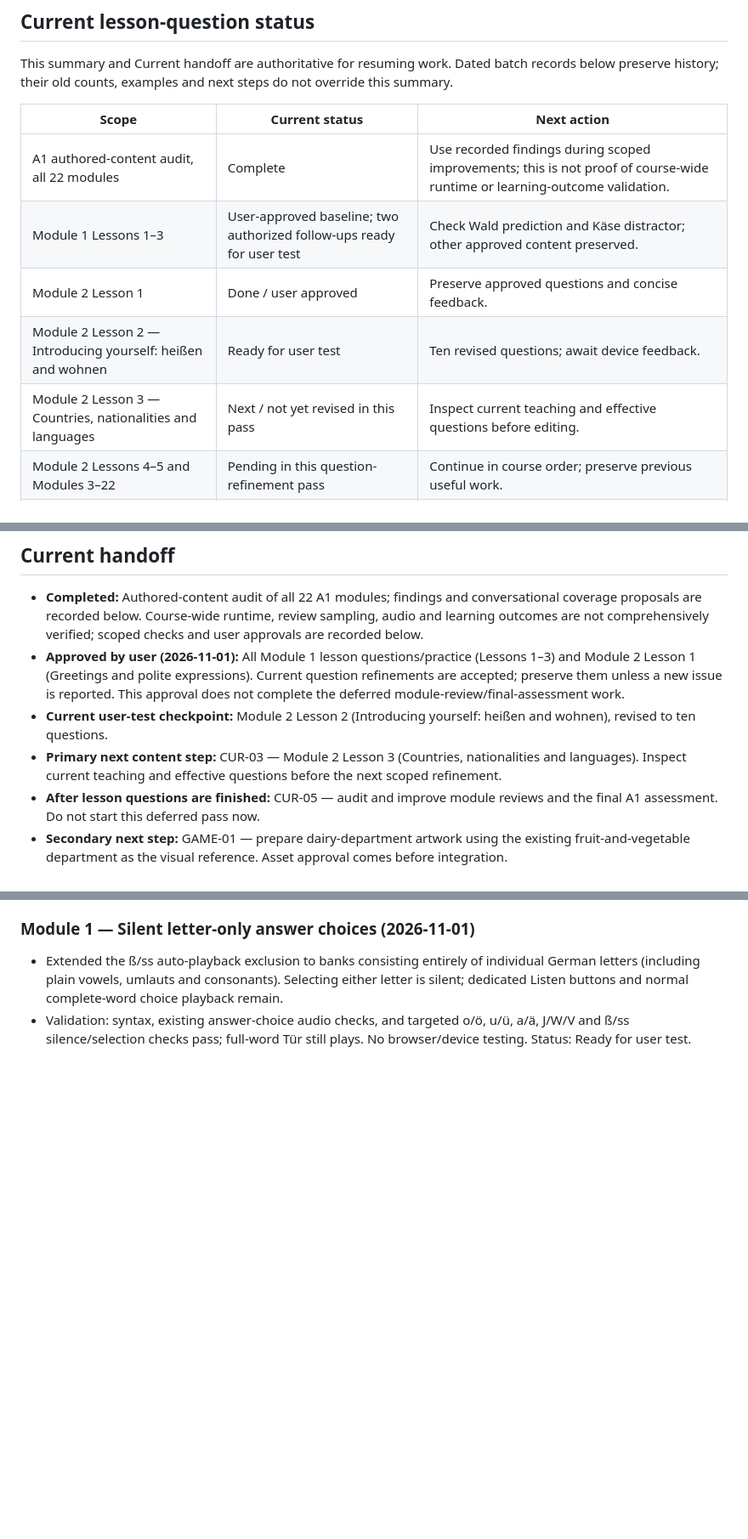
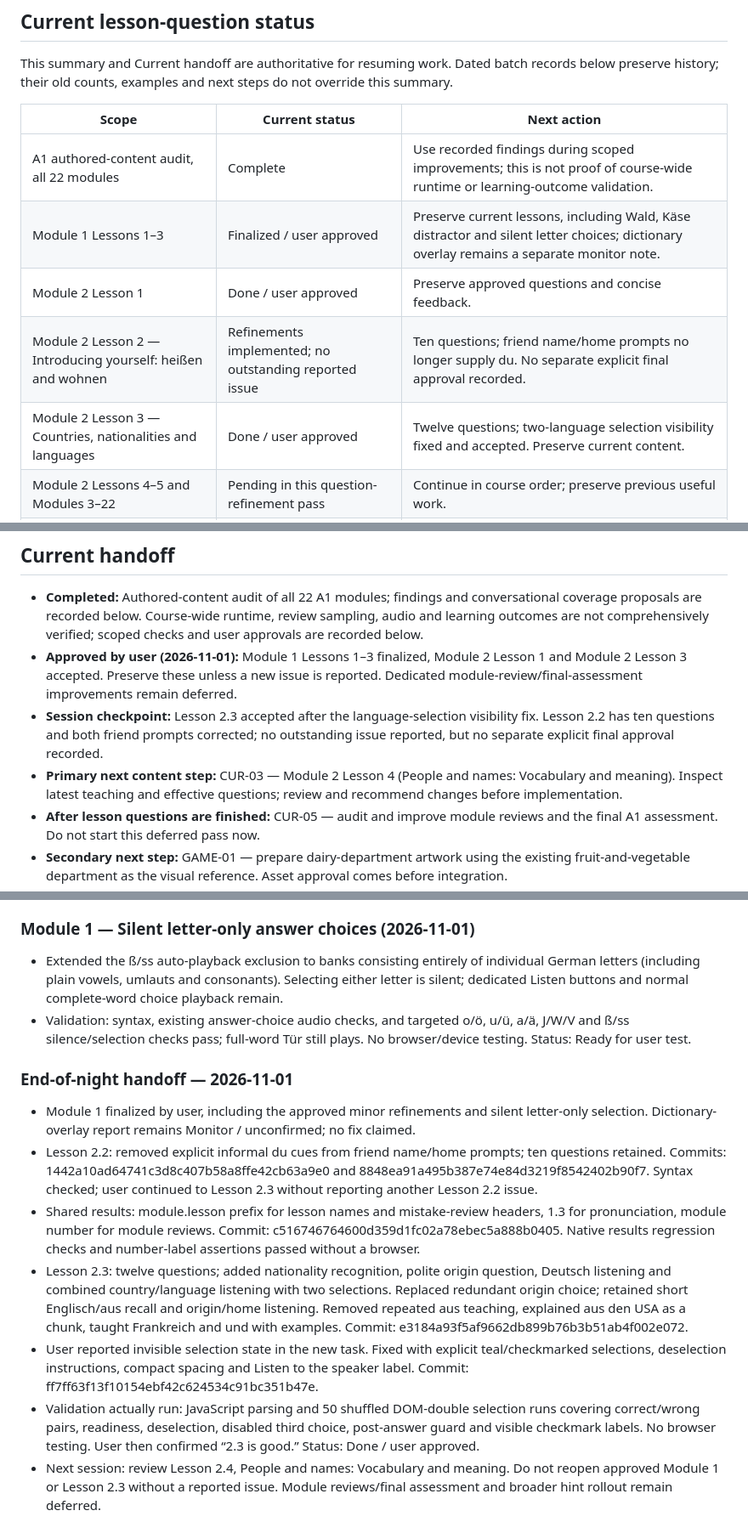
Before and after one commit to shelobe/DeutscheLab, a Markdown page: DEVELOPMENT_ROADMAP.md, 3 parts joined by grey strips. Shown at 85% size. GitHub-like rendering; blank space fills up the shorter version.

Commit message:
Record lesson 2.3 approval and end-of-night curriculum handoff

```diff
--- a/DEVELOPMENT_ROADMAP.md
+++ b/DEVELOPMENT_ROADMAP.md
@@ -9,10 +9,10 @@ This summary and Current handoff are authoritative for resuming work. Dated batc
 | Scope | Current status | Next action |
 |---|---|---|
 | A1 authored-content audit, all 22 modules | Complete | Use recorded findings during scoped improvements; this is not proof of course-wide runtime or learning-outcome validation. |
-| Module 1 Lessons 1–3 | User-approved baseline; two authorized follow-ups ready for user test | Check Wald prediction and Käse distractor; other approved content preserved. |
+| Module 1 Lessons 1–3 | Finalized / user approved | Preserve current lessons, including Wald, Käse distractor and silent letter choices; dictionary overlay remains a separate monitor note. |
 | Module 2 Lesson 1 | Done / user approved | Preserve approved questions and concise feedback. |
-| Module 2 Lesson 2 — Introducing yourself: heißen and wohnen | Ready for user test | Ten revised questions; await device feedback. |
-| Module 2 Lesson 3 — Countries, nationalities and languages | Next / not yet revised in this pass | Inspect current teaching and effective questions before editing. |
+| Module 2 Lesson 2 — Introducing yourself: heißen and wohnen | Refinements implemented; no outstanding reported issue | Ten questions; friend name/home prompts no longer supply du. No separate explicit final approval recorded. |
+| Module 2 Lesson 3 — Countries, nationalities and languages | Done / user approved | Twelve questions; two-language selection visibility fixed and accepted. Preserve current content. |
 | Module 2 Lessons 4–5 and Modules 3–22 | Pending in this question-refinement pass | Continue in course order; preserve previous useful work. |
 | Dedicated module-review/final-assessment improvement | Deferred | Begin after individual lesson questions are finished; include the recorded gradual-recall plan. |
 | Intermittent pronunciation dictionary overlay | Monitor / unconfirmed | Investigate if reproducible; no fix claimed. |
@@ -108,9 +108,9 @@ Copy this section for each batch:
 
 ## Current handoff
 - **Completed:** Authored-content audit of all 22 A1 modules; findings and conversational coverage proposals are recorded below. Course-wide runtime, review sampling, audio and learning outcomes are not comprehensively verified; scoped checks and user approvals are recorded below.
-- **Approved by user (2026-11-01):** All Module 1 lesson questions/practice (Lessons 1–3) and Module 2 Lesson 1 (Greetings and polite expressions). Current question refinements are accepted; preserve them unless a new issue is reported. This approval does not complete the deferred module-review/final-assessment work.
-- **Current user-test checkpoint:** Module 2 Lesson 2 (Introducing yourself: heißen and wohnen), revised to ten questions.
-- **Primary next content step:** CUR-03 — Module 2 Lesson 3 (Countries, nationalities and languages). Inspect current teaching and effective questions before the next scoped refinement.
+- **Approved by user (2026-11-01):** Module 1 Lessons 1–3 finalized, Module 2 Lesson 1 and Module 2 Lesson 3 accepted. Preserve these unless a new issue is reported. Dedicated module-review/final-assessment improvements remain deferred.
+- **Session checkpoint:** Lesson 2.3 accepted after the language-selection visibility fix. Lesson 2.2 has ten questions and both friend prompts corrected; no outstanding issue reported, but no separate explicit final approval recorded.
+- **Primary next content step:** CUR-03 — Module 2 Lesson 4 (People and names: Vocabulary and meaning). Inspect latest teaching and effective questions; review and recommend changes before implementation.
 - **After lesson questions are finished:** CUR-05 — audit and improve module reviews and the final A1 assessment. Do not start this deferred pass now.
 - **Secondary next step:** GAME-01 — prepare dairy-department artwork using the existing fruit-and-vegetable department as the visual reference. Asset approval comes before integration.
 - At the end of each session, update this file with the active task, completed commits, test results and the next precise action.
@@ -334,3 +334,13 @@ Scope: authored course definitions and lesson question banks, not browser/runtim
 ### Module 1 — Silent letter-only answer choices (2026-11-01)
 - Extended the ß/ss auto-playback exclusion to banks consisting entirely of individual German letters (including plain vowels, umlauts and consonants). Selecting either letter is silent; dedicated Listen buttons and normal complete-word choice playback remain.
 - Validation: syntax, existing answer-choice audio checks, and targeted o/ö, u/ü, a/ä, J/W/V and ß/ss silence/selection checks pass; full-word Tür still plays. No browser/device testing. Status: Ready for user test.
+
+
+### End-of-night handoff — 2026-11-01
+- Module 1 finalized by user, including the approved minor refinements and silent letter-only selection. Dictionary-overlay report remains Monitor / unconfirmed; no fix claimed.
+- Lesson 2.2: removed explicit informal du cues from friend name/home prompts; ten questions retained. Commits: 1442a10ad64741c3d8c407b58a8ffe42cb63a9e0 and 8848ea91a495b387e74e84d3219f8542402b90f7. Syntax checked; user continued to Lesson 2.3 without reporting another Lesson 2.2 issue.
+- Shared results: module.lesson prefix for lesson names and mistake-review headers, 1.3 for pronunciation, module number for module reviews. Commit: c516746764600d359d1fc02a78ebec5a888b0405. Native results regression checks and number-label assertions passed without a browser.
+- Lesson 2.3: twelve questions; added nationality recognition, polite origin question, Deutsch listening and combined country/language listening with two selections. Replaced redundant origin choice; retained short Englisch/aus recall and origin/home listening. Removed repeated aus teaching, explained aus den USA as a chunk, taught Frankreich and und with examples. Commit: e3184a93f5af9662db899b76b3b51ab4f002e072.
+- User reported invisible selection state in the new task. Fixed with explicit teal/checkmarked selections, deselection instructions, compact spacing and Listen to the speaker label. Commit: ff7ff63f13f10154ebf42c624534c91bc351b47e.
+- Validation actually run: JavaScript parsing and 50 shuffled DOM-double selection runs covering correct/wrong pairs, readiness, deselection, disabled third choice, post-answer guard and visible checkmark labels. No browser testing. User then confirmed “2.3 is good.” Status: Done / user approved.
+- Next session: review Lesson 2.4, People and names: Vocabulary and meaning. Do not reopen approved Module 1 or Lesson 2.3 without a reported issue. Module reviews/final assessment and broader hint rollout remain deferred.
```
Also changed, not shown: other parts of DEVELOPMENT_ROADMAP.md (+1 -1 lines), CODE_MAP.md (+3 -0 lines).
